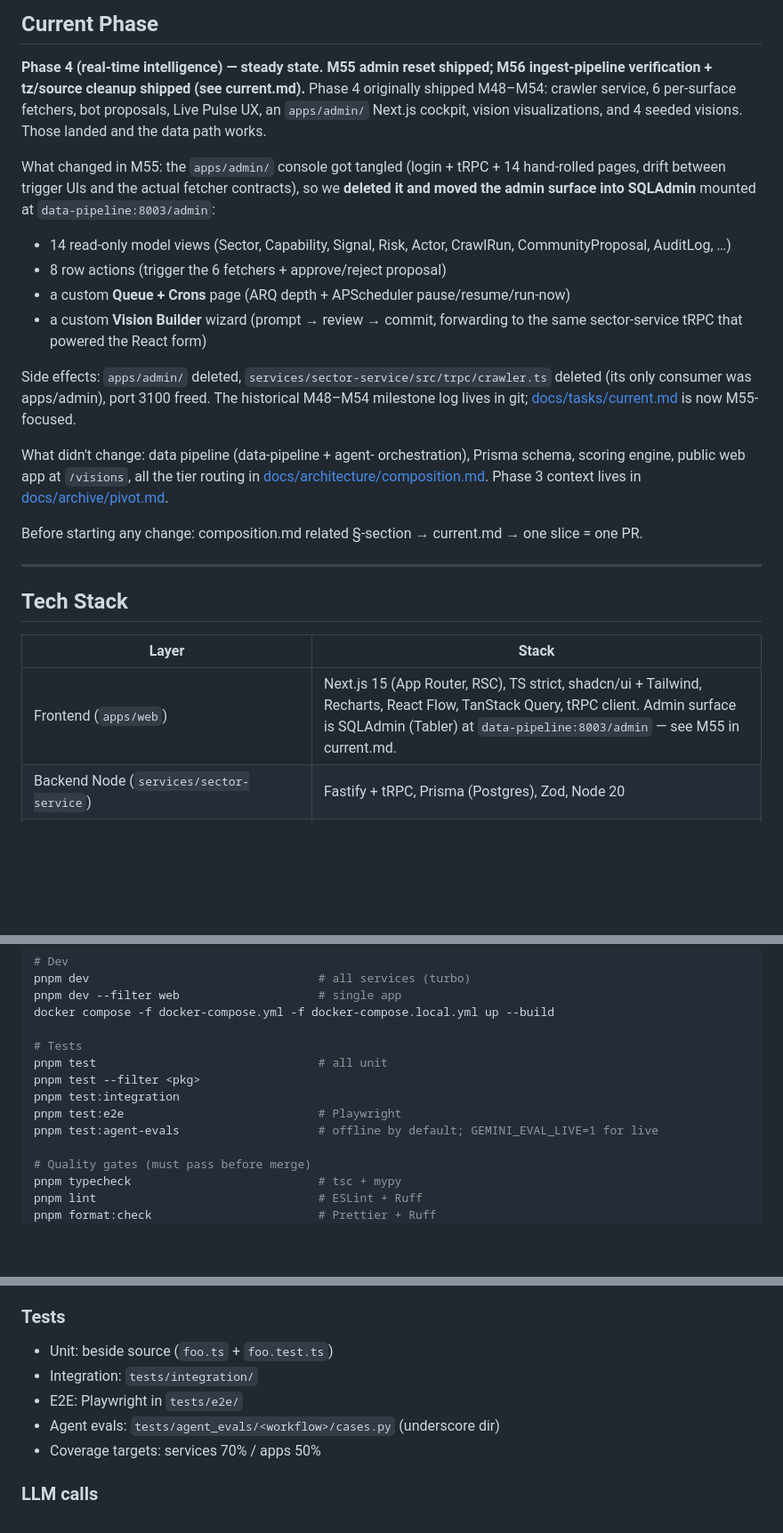
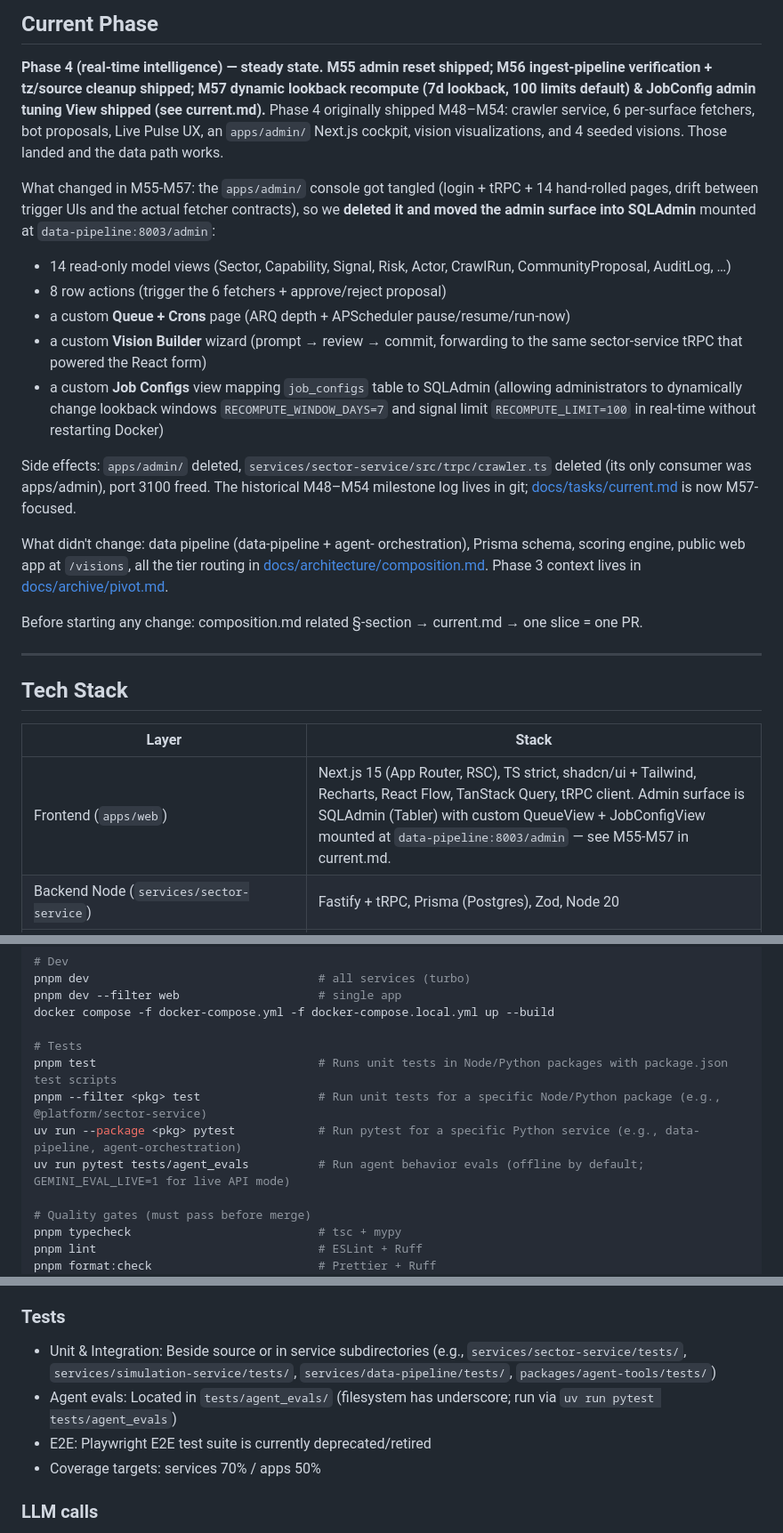
Before and after one commit to JinJis/sector-simulator-platform, a Markdown page: GEMINI.md, 3 parts joined by grey strips. Shown at 89% size. Drawn GitHub-style; blank space fills up the shorter version.

Commit message:
docs: update guidelines with M57 job config admin integration and synchronization rules

```diff
--- a/GEMINI.md
+++ b/GEMINI.md
@@ -93,12 +95,13 @@ Core abstractions:
 
 **Phase 4 (real-time intelligence) — steady state. M55 admin reset
 shipped; M56 ingest-pipeline verification + tz/source cleanup
-shipped (see current.md).** Phase 4 originally shipped M48–M54:
+shipped; M57 dynamic lookback recompute (7d lookback, 100 limits default)
+& JobConfig admin tuning View shipped (see current.md).** Phase 4 originally shipped M48–M54:
 crawler service, 6 per-surface fetchers, bot proposals, Live Pulse
 UX, an `apps/admin/` Next.js cockpit, vision visualizations, and 4
 seeded visions. Those landed and the data path works.
 
-What changed in M55: the `apps/admin/` console got tangled
+What changed in M55-M57: the `apps/admin/` console got tangled
 (login + tRPC + 14 hand-rolled pages, drift between trigger UIs and
 the actual fetcher contracts), so we **deleted it and moved the
 admin surface into SQLAdmin** mounted at `data-pipeline:8003/admin`:
@@ -110,8 +113,11 @@ admin surface into SQLAdmin** mounted at `data-pipeline:8003/admin`:
   pause/resume/run-now)
 - a custom **Vision Builder** wizard (prompt → review → commit,
   forwarding to the same sector-service tRPC that powered the React form)
+- a custom **Job Configs** view mapping `job_configs` table to SQLAdmin (allowing
+  administrators to dynamically change lookback windows `RECOMPUTE_WINDOW_DAYS=7` and
+  signal limit `RECOMPUTE_LIMIT=100` in real-time without restarting Docker)
 
-Side effects: `apps/admin/` deleted, `services/sector-service/src/trpc/crawler.ts` deleted (its only consumer was apps/admin), port 3100 freed. The historical M48–M54 milestone log lives in git; [docs/tasks/current.md](./docs/tasks/current.md) is now M55-focused.
+Side effects: `apps/admin/` deleted, `services/sector-service/src/trpc/crawler.ts` deleted (its only consumer was apps/admin), port 3100 freed. The historical M48–M54 milestone log lives in git; [docs/tasks/current.md](./docs/tasks/current.md) is now M57-focused.
 
 What didn't change: data pipeline (data-pipeline + agent-
 orchestration), Prisma schema, scoring engine, public web app at
@@ -129,7 +135,7 @@ slice = one PR.
 
 | Layer | Stack |
 |---|---|
-| Frontend (`apps/web`) | Next.js 15 (App Router, RSC), TS strict, shadcn/ui + Tailwind, Recharts, React Flow, TanStack Query, tRPC client. Admin surface is SQLAdmin (Tabler) at `data-pipeline:8003/admin` — see M55 in current.md. |
+| Frontend (`apps/web`) | Next.js 15 (App Router, RSC), TS strict, shadcn/ui + Tailwind, Recharts, React Flow, TanStack Query, tRPC client. Admin surface is SQLAdmin (Tabler) with custom QueueView + JobConfigView mounted at `data-pipeline:8003/admin` — see M55-M57 in current.md. |
 | Backend Node (`services/sector-service`) | Fastify + tRPC, Prisma (Postgres), Zod, Node 20 |
 | Backend Python (`services/{simulation,data-pipeline,agent-orchestration}-service`) | FastAPI, NumPy/Pandas/SciPy, PyMC (Monte Carlo), Pydantic v2, Python 3.12+ |
 | Agent / LLM | Google Gemini (all tiers) via Vertex AI — `google-genai` SDK only (F9, 2026-05-28). Per-tier model in the routing block below. |
@@ -226,11 +232,10 @@ pnpm dev --filter web                    # single app
 docker compose -f docker-compose.yml -f docker-compose.local.yml up --build
 
 # Tests
-pnpm test                                # all unit
-pnpm test --filter <pkg>
-pnpm test:integration
-pnpm test:e2e                            # Playwright
-pnpm test:agent-evals                    # offline by default; GEMINI_EVAL_LIVE=1 for live
+pnpm test                                # Runs unit tests in Node/Python packages with package.json test scripts
+pnpm --filter <pkg> test                 # Run unit tests for a specific Node/Python package (e.g., @platform/sector-service)
+uv run --package <pkg> pytest            # Run pytest for a specific Python service (e.g., data-pipeline, agent-orchestration)
+uv run pytest tests/agent_evals          # Run agent behavior evals (offline by default; GEMINI_EVAL_LIVE=1 for live API mode)
 
 # Quality gates (must pass before merge)
 pnpm typecheck                           # tsc + mypy
@@ -273,10 +278,9 @@ pnpm deploy:prod                         # main merge → GitHub Actions
 - PR template: changes / test plan / UI screenshots
 
 ### Tests
-- Unit: beside source (`foo.ts` + `foo.test.ts`)
-- Integration: `tests/integration/`
-- E2E: Playwright in `tests/e2e/`
-- Agent evals: `tests/agent_evals/<workflow>/cases.py` (underscore dir)
+- Unit & Integration: Beside source or in service subdirectories (e.g., `services/sector-service/tests/`, `services/simulation-service/tests/`, `services/data-pipeline/tests/`, `packages/agent-tools/tests/`)
+- Agent evals: Located in `tests/agent_evals/` (filesystem has underscore; run via `uv run pytest tests/agent_evals`)
+- E2E: Playwright E2E test suite is currently deprecated/retired
 - Coverage targets: services 70% / apps 50%
 
 ### LLM calls
```
Also changed, not shown: other parts of GEMINI.md (+13 -3 lines), CLAUDE.md (+29 -21 lines).
